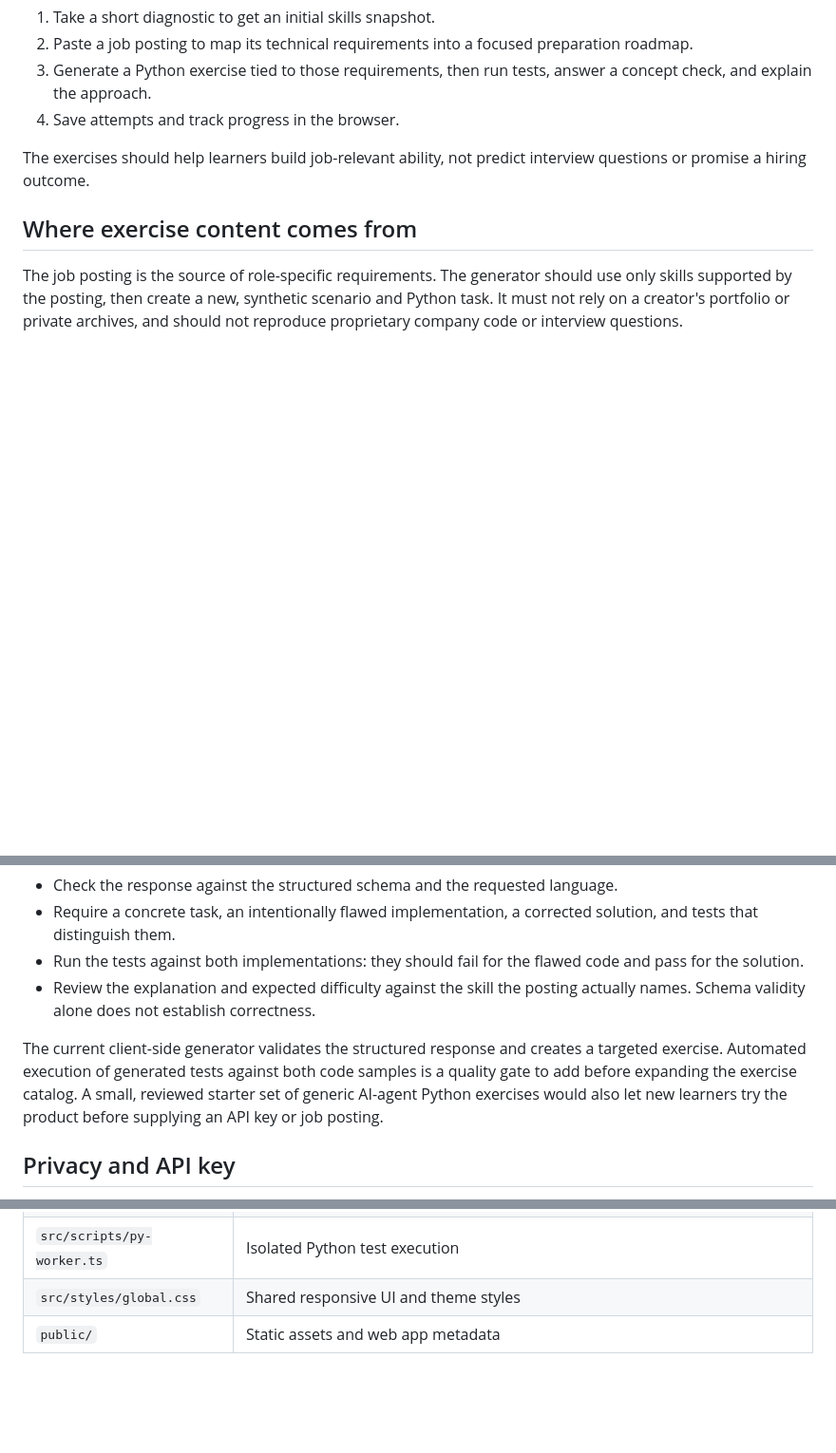
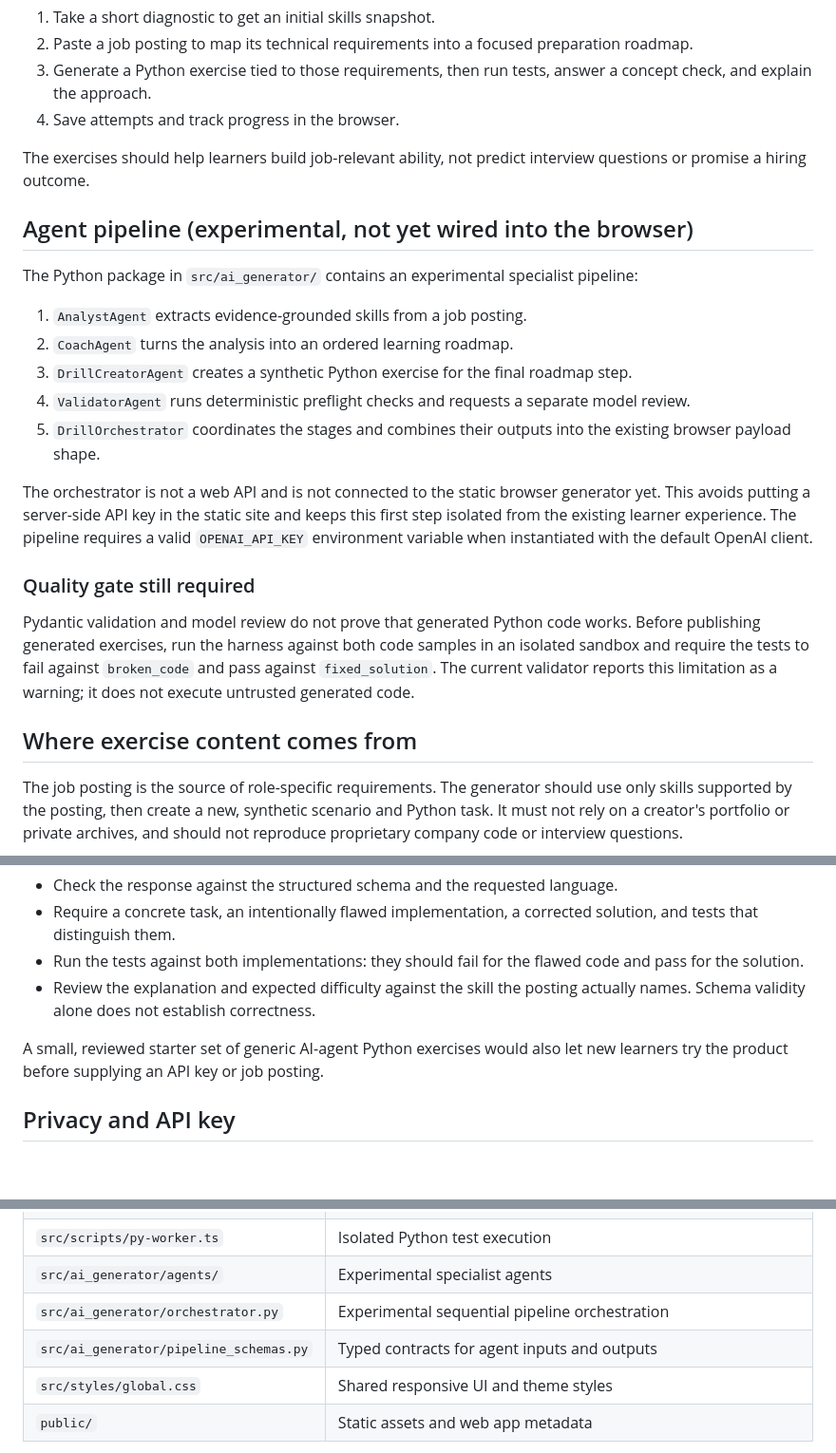
Before and after one commit to Mialy333/drills.ai, a Markdown page: README.md, 3 parts joined by grey strips. Shown at 95% size. GitHub-like rendering; blank space fills up the shorter version.

Commit message:
docs: document specialist agent pipeline

```diff
--- a/README.md
+++ b/README.md
@@ -11,6 +11,22 @@ DRILLS.ai helps people moving into AI Agent Engineering identify skill gaps and
 
 The exercises should help learners build job-relevant ability, not predict interview questions or promise a hiring outcome.
 
+## Agent pipeline (experimental, not yet wired into the browser)
+
+The Python package in `src/ai_generator/` contains an experimental specialist pipeline:
+
+1. `AnalystAgent` extracts evidence-grounded skills from a job posting.
+2. `CoachAgent` turns the analysis into an ordered learning roadmap.
+3. `DrillCreatorAgent` creates a synthetic Python exercise for the final roadmap step.
+4. `ValidatorAgent` runs deterministic preflight checks and requests a separate model review.
+5. `DrillOrchestrator` coordinates the stages and combines their outputs into the existing browser payload shape.
+
+The orchestrator is not a web API and is not connected to the static browser generator yet. This avoids putting a server-side API key in the static site and keeps this first step isolated from the existing learner experience. The pipeline requires a valid `OPENAI_API_KEY` environment variable when instantiated with the default OpenAI client.
+
+### Quality gate still required
+
+Pydantic validation and model review do not prove that generated Python code works. Before publishing generated exercises, run the harness against both code samples in an isolated sandbox and require the tests to fail against `broken_code` and pass against `fixed_solution`. The current validator reports this limitation as a warning; it does not execute untrusted generated code.
+
 ## Where exercise content comes from
 
 The job posting is the source of role-specific requirements. The generator should use only skills supported by the posting, then create a new, synthetic scenario and Python task. It must not rely on a creator's portfolio or private archives, and should not reproduce proprietary company code or interview questions.
@@ -22,7 +38,7 @@ Generated content needs quality checks before it is treated as learning material
 - Run the tests against both implementations: they should fail for the flawed code and pass for the solution.
 - Review the explanation and expected difficulty against the skill the posting actually names. Schema validity alone does not establish correctness.
 
-The current client-side generator validates the structured response and creates a targeted exercise. Automated execution of generated tests against both code samples is a quality gate to add before expanding the exercise catalog. A small, reviewed starter set of generic AI-agent Python exercises would also let new learners try the product before supplying an API key or job posting.
+A small, reviewed starter set of generic AI-agent Python exercises would also let new learners try the product before supplying an API key or job posting.
 
 ## Privacy and API key
 
@@ -46,6 +64,9 @@ npm run preview   # preview the built site
 | `src/lib/drills.ts` | Public drill types, routes, and base-aware links |
 | `src/scripts/app.ts` | Browser state, generated drill hydration, Pyodide execution, and progress |
 | `src/scripts/py-worker.ts` | Isolated Python test execution |
+| `src/ai_generator/agents/` | Experimental specialist agents |
+| `src/ai_generator/orchestrator.py` | Experimental sequential pipeline orchestration |
+| `src/ai_generator/pipeline_schemas.py` | Typed contracts for agent inputs and outputs |
 | `src/styles/global.css` | Shared responsive UI and theme styles |
 | `public/` | Static assets and web app metadata |
 
```
Also changed, not shown: other parts of README.md (+2 -0 lines).
